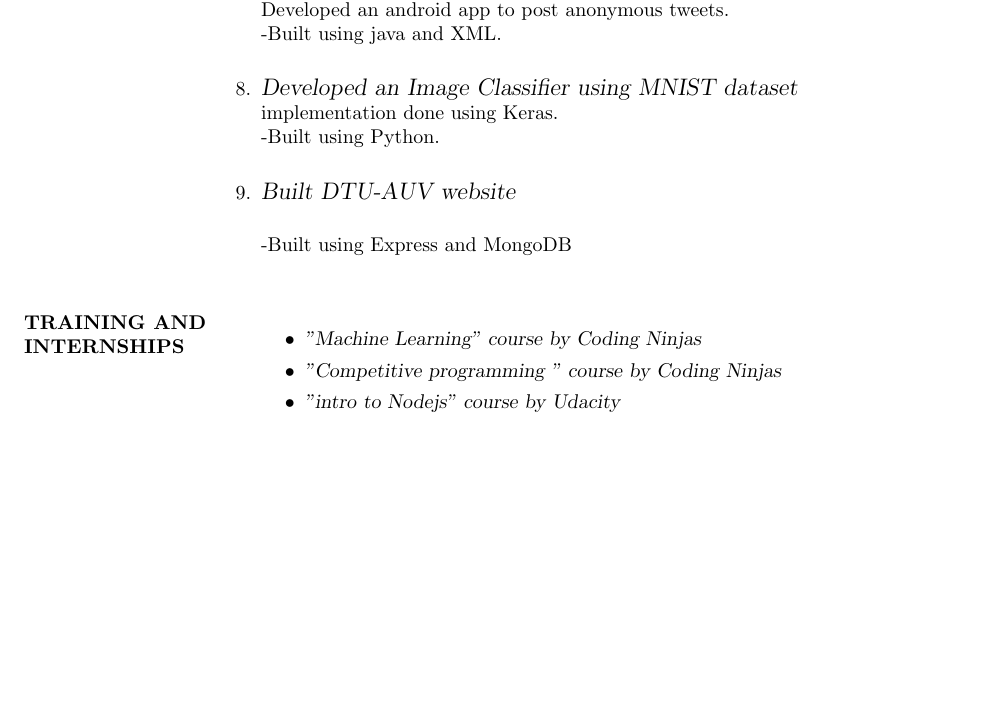
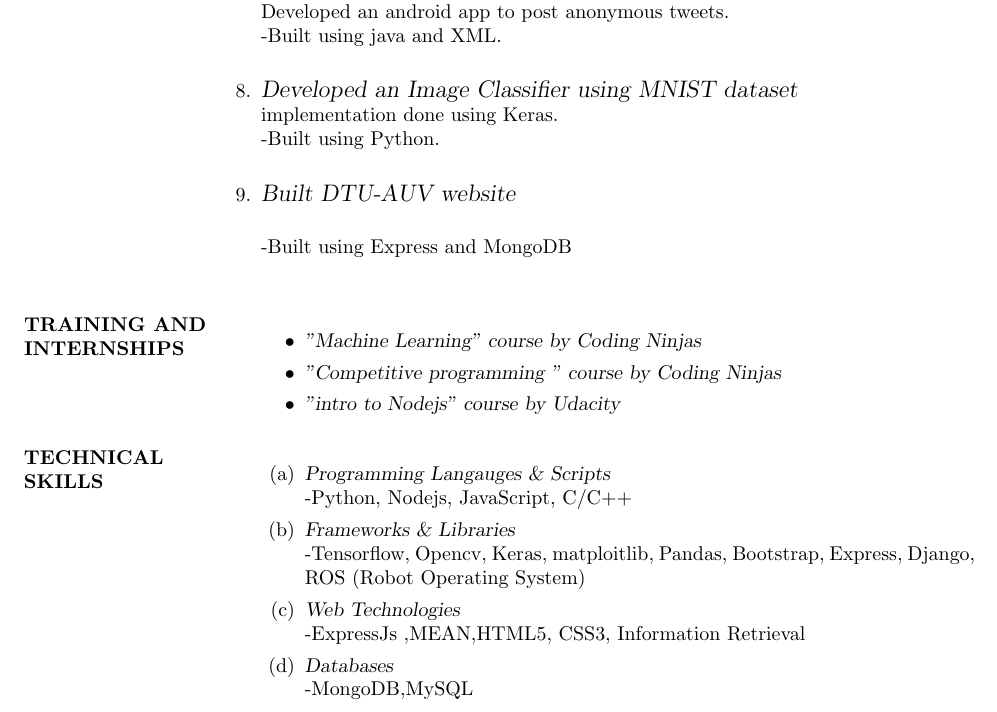
Before and after one commit to aarsh2211/Resume-using-Latex-, a LaTeX CV (resume.tex): part of page 2 of 2, cut so that both start at the same text, the shorter picture padded with empty space. Compiled offline with pdfLaTeX.

Commit message:
added skills

```diff
--- a/resume.tex
+++ b/resume.tex
@@ -81,6 +81,17 @@ Worked on the software part of the Autonomous Underwater Vehicles "ARYA 1.0" and
  \item{\sl  "intro to Nodejs" course by Udacity}
  \end{itemize}
 
+\section{TECHNICAL  \\ SKILLS} \begin{enumerate}
+\item {\sl Programming Langauges \& Scripts }\\
+	-Python, Nodejs, JavaScript, C/C++
+\item {\sl Frameworks \& Libraries}\\
+	-Tensorflow, Opencv, Keras, matploitlib, Pandas, Bootstrap, Express, Django, ROS (Robot Operating System)
+\item {\sl Web Technologies}\\
+	-ExpressJs ,MEAN,HTML5, CSS3, Information Retrieval
+\item{\sl Databases}\\
+	-MongoDB,MySQL
+\end{enumerate}
+
 
 
 
```
Also changed, not shown: resume.pdf, 1 other file.
